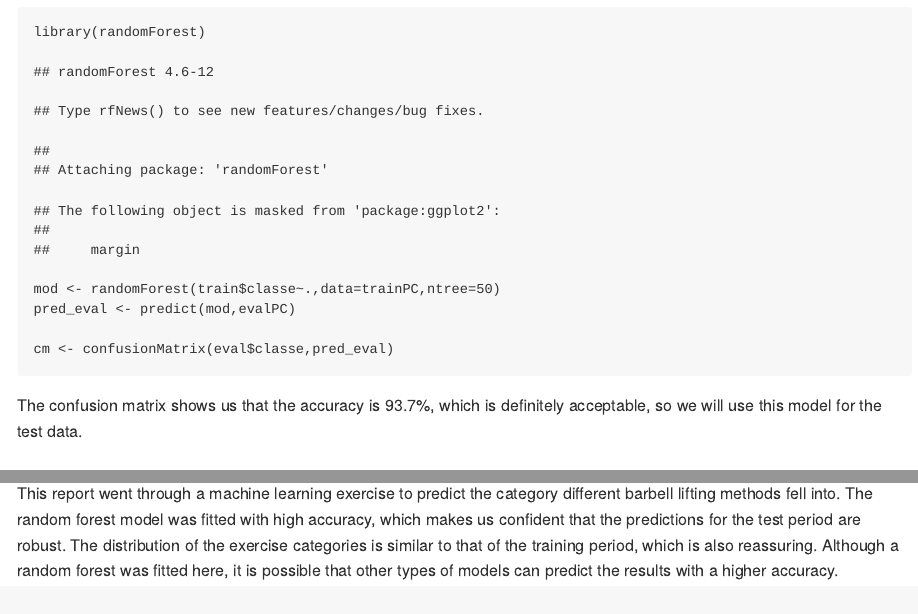
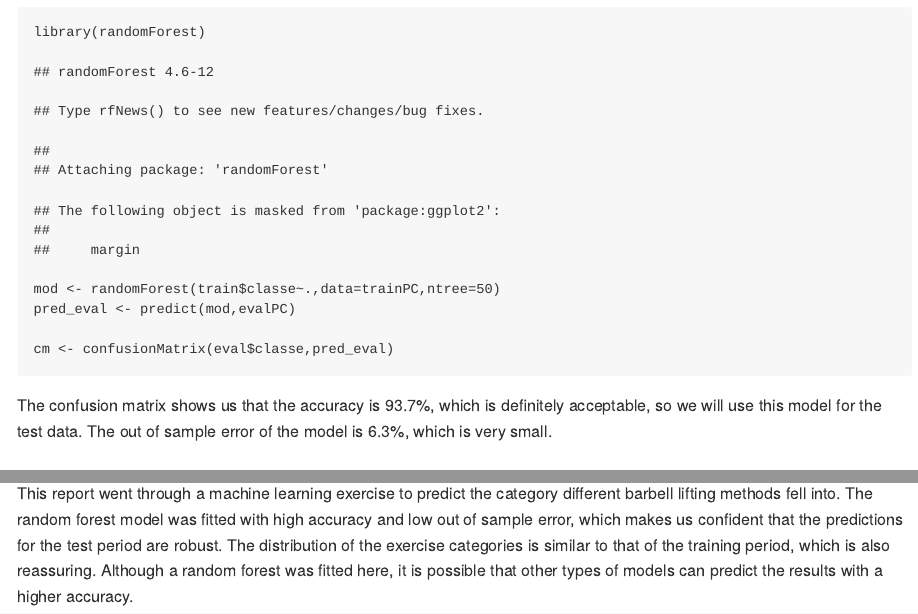
Before and after one commit to amstoner/machinelearning, an R Markdown document (project.Rmd): the page in a window 1100 px wide, from 1820 px down, and a second part further down, joined at a grey line. The pictures show the output file project.md that the author committed with the source, drawn offline in the style of GitHub.

Commit message:
Second commit

````diff
--- a/project.Rmd
+++ b/project.Rmd
@@ -74,7 +74,7 @@ pred_eval <- predict(mod,evalPC)
 cm <- confusionMatrix(eval$classe,pred_eval)
 ```
 
-The confusion matrix shows us that the accuracy is `r paste(round(cm$overall[1]*100,digits=1),'%',sep='')`, which is definitely acceptable, so we will use this model for the test data.
+The confusion matrix shows us that the accuracy is `r paste(round(cm$overall[1]*100,digits=1),'%',sep='')`, which is definitely acceptable, so we will use this model for the test data. The out of sample error of the model is `r paste(round(100-cm$overall[1]*100,digits=1),'%',sep='')`, which is very small.
 
 ### Results
 
@@ -90,4 +90,4 @@ Although the count in each category is different than in the training dataset, w
 
 ### Conclusions
 
-This report went through a machine learning exercise to predict the category different barbell lifting methods fell into. The random forest model was fitted with high accuracy, which makes us confident that the predictions for the test period are robust. The distribution of the exercise categories is similar to that of the training period, which is also reassuring. Although a random forest was fitted here, it is possible that other types of models can predict the results with a higher accuracy.
+This report went through a machine learning exercise to predict the category different barbell lifting methods fell into. The random forest model was fitted with high accuracy and low out of sample error, which makes us confident that the predictions for the test period are robust. The distribution of the exercise categories is similar to that of the training period, which is also reassuring. Although a random forest was fitted here, it is possible that other types of models can predict the results with a higher accuracy.
````
Also changed, not shown: index.html, project.md, 1 other file.
